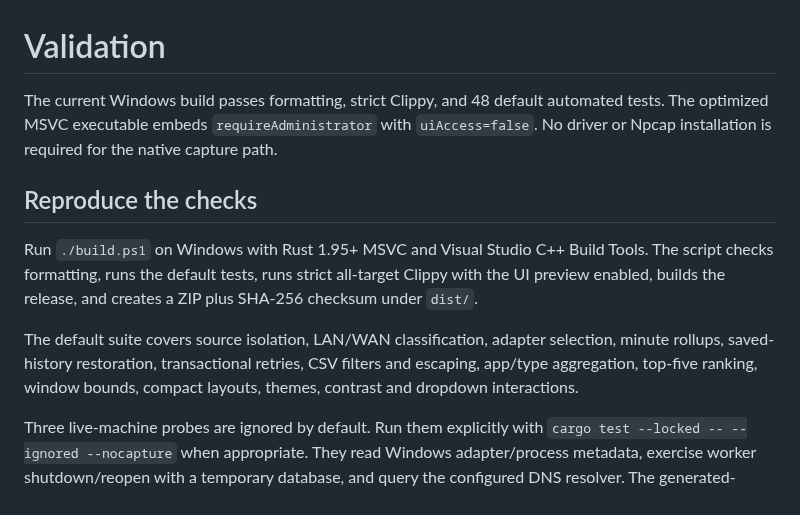
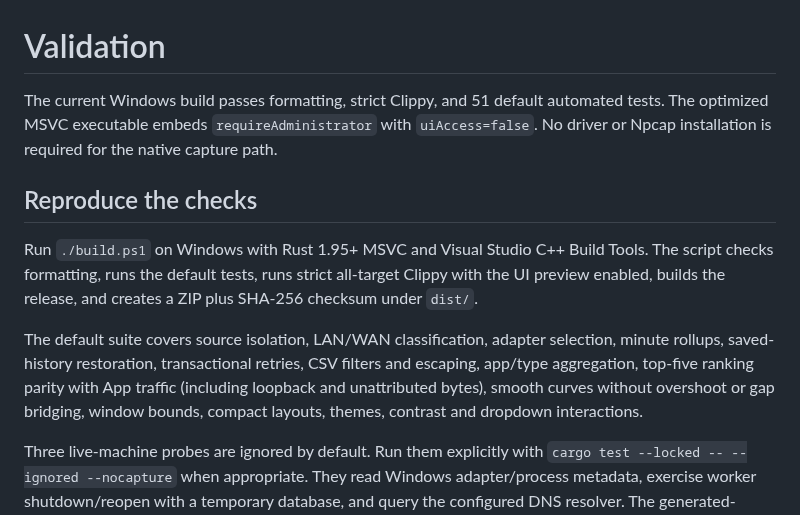
Before and after one commit to joeabouserhal/OpenNetworkMonitor, a Markdown page: docs/VALIDATION.md, the part around the change. GitHub-like rendering.

```diff
--- a/docs/VALIDATION.md
+++ b/docs/VALIDATION.md
@@ -1,12 +1,12 @@
 # Validation
 
-The current Windows build passes formatting, strict Clippy, and 48 default automated tests. The optimized MSVC executable embeds `requireAdministrator` with `uiAccess=false`. No driver or Npcap installation is required for the native capture path.
+The current Windows build passes formatting, strict Clippy, and 51 default automated tests. The optimized MSVC executable embeds `requireAdministrator` with `uiAccess=false`. No driver or Npcap installation is required for the native capture path.
 
 ## Reproduce the checks
 
 Run `./build.ps1` on Windows with Rust 1.95+ MSVC and Visual Studio C++ Build Tools. The script checks formatting, runs the default tests, runs strict all-target Clippy with the UI preview enabled, builds the release, and creates a ZIP plus SHA-256 checksum under `dist/`.
 
-The default suite covers source isolation, LAN/WAN classification, adapter selection, minute rollups, saved-history restoration, transactional retries, CSV filters and escaping, app/type aggregation, top-five ranking, window bounds, compact layouts, themes, contrast and dropdown interactions.
+The default suite covers source isolation, LAN/WAN classification, adapter selection, minute rollups, saved-history restoration, transactional retries, CSV filters and escaping, app/type aggregation, top-five ranking parity with App traffic (including loopback and unattributed bytes), smooth curves without overshoot or gap bridging, window bounds, compact layouts, themes, contrast and dropdown interactions.
 
 Three live-machine probes are ignored by default. Run them explicitly with `cargo test --locked -- --ignored --nocapture` when appropriate. They read Windows adapter/process metadata, exercise worker shutdown/reopen with a temporary database, and query the configured DNS resolver. The generated-traffic capture test is separate: in an elevated terminal, run `cargo run -- --self-test-capture`. It checks attribution, ports, timestamps, exact TCP/UDP payload counts and event losses over IPv4 and IPv6. Diagnostic reports can contain local addresses; keep them local.
 
```
Also changed, not shown: README.md (+2 -2 lines), screenshots/overview.png, 8 other files.
